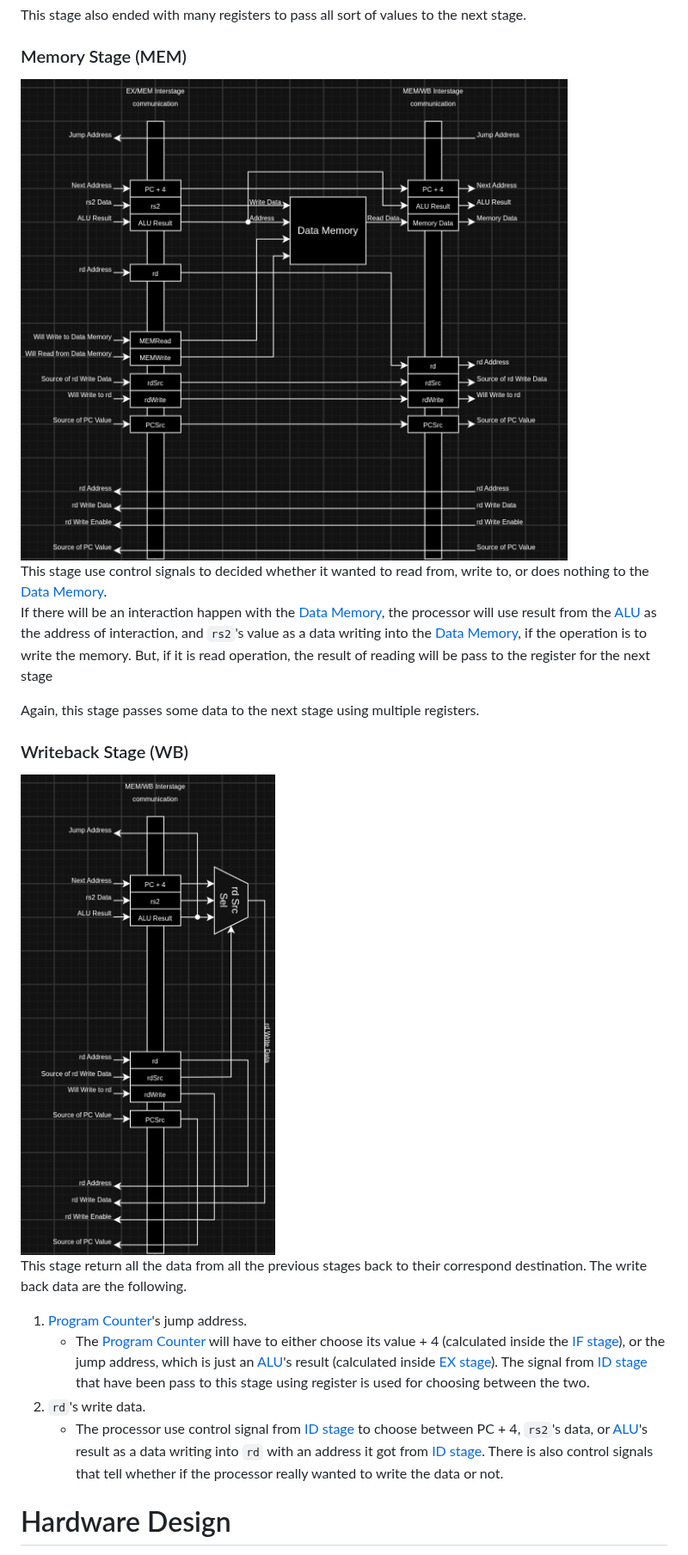
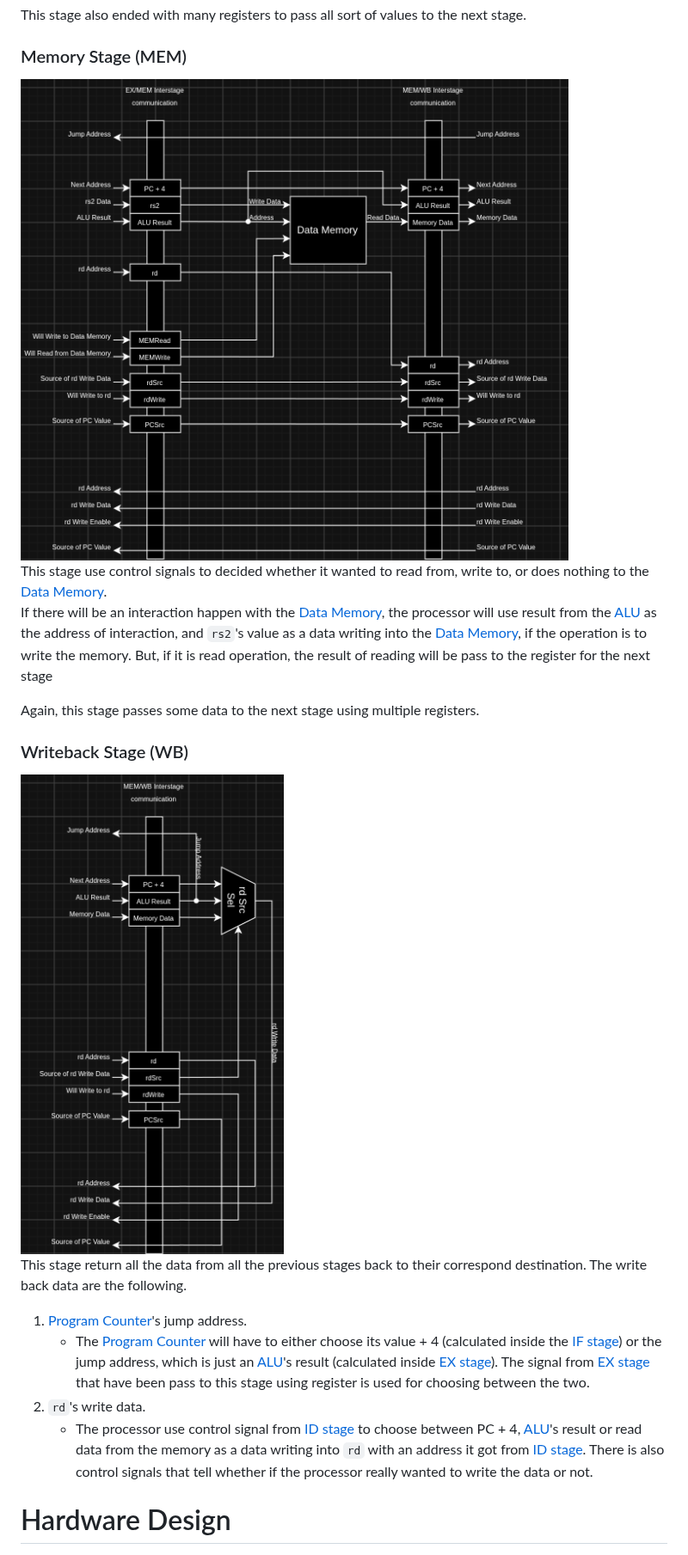
Before and after one commit to WachirawichN/C0-CPU, a Markdown page: docs/README.md, the part around one of its changes. Shown at 86% size. Rendered like a GitHub page; pictures changed too: docs/imgs/microarchitecture/memory_stage.png, docs/imgs/microarchitecture/writeback_stage.png.

Commit message:
Many changes about PCSrc and JmpOp Control Signal
Recapture all datapath stages diagram images.

```diff
--- a/docs/README.md
+++ b/docs/README.md
@@ -487,9 +510,9 @@ Again, this stage passes some data to the next stage using multiple registers.<b
 ![Entire datapath of writeback stage](./imgs/microarchitecture/writeback_stage.png)<br>
 This stage return all the data from all the previous stages back to their correspond destination. The write back data are the following.<br>
 1. [Program Counter](#program-counter-pc)'s jump address.
-    - The [Program Counter](#program-counter-pc) will have to either choose its value + 4 (calculated inside the [IF stage](#fetch-stage-if)), or the jump address, which is just an [ALU](#arithmetic-and-logic-unit-alu)'s result (calculated inside [EX stage](#execute-stage-ex)). The signal from [ID stage](#decode-stage-id) that have been pass to this stage using register is used for choosing between the two.
+    - The [Program Counter](#program-counter-pc) will have to either choose its value + 4 (calculated inside the [IF stage](#fetch-stage-if)) or the jump address, which is just an [ALU](#arithmetic-and-logic-unit-alu)'s result (calculated inside [EX stage](#execute-stage-ex)). The signal from [EX stage](#execute-stage-ex) that have been pass to this stage using register is used for choosing between the two.
 2. `rd`'s write data.<br>
-    - The processor use control signal from [ID stage](#decode-stage-id) to choose between PC + 4, `rs2`'s data, or [ALU](#arithmetic-and-logic-unit-alu)'s result as a data writing into `rd` with an address it got from [ID stage](#decode-stage-id). There is also control signals that tell whether if the processor really wanted to write the data or not.
+    - The processor use control signal from [ID stage](#decode-stage-id) to choose between PC + 4, [ALU](#arithmetic-and-logic-unit-alu)'s result or read data from the memory as a data writing into `rd` with an address it got from [ID stage](#decode-stage-id). There is also control signals that tell whether if the processor really wanted to write the data or not.
 
 # Hardware Design
 This section covers each component inside the processor. This is difference from the [Microarchitecture](#microarchitecture) section in that, this section goes into inner working of each hardware unit, rather than how data flow through them.<br>
```
Also changed, not shown: other parts of docs/README.md (+27 -4 lines), docs/imgs/microarchitecture/decode_stage.png, docs/imgs/microarchitecture/entire_datapath.png, docs/imgs/microarchitecture/execute_stage.png, docs/imgs/microarchitecture/fetch_stage.png, 1 other file.
